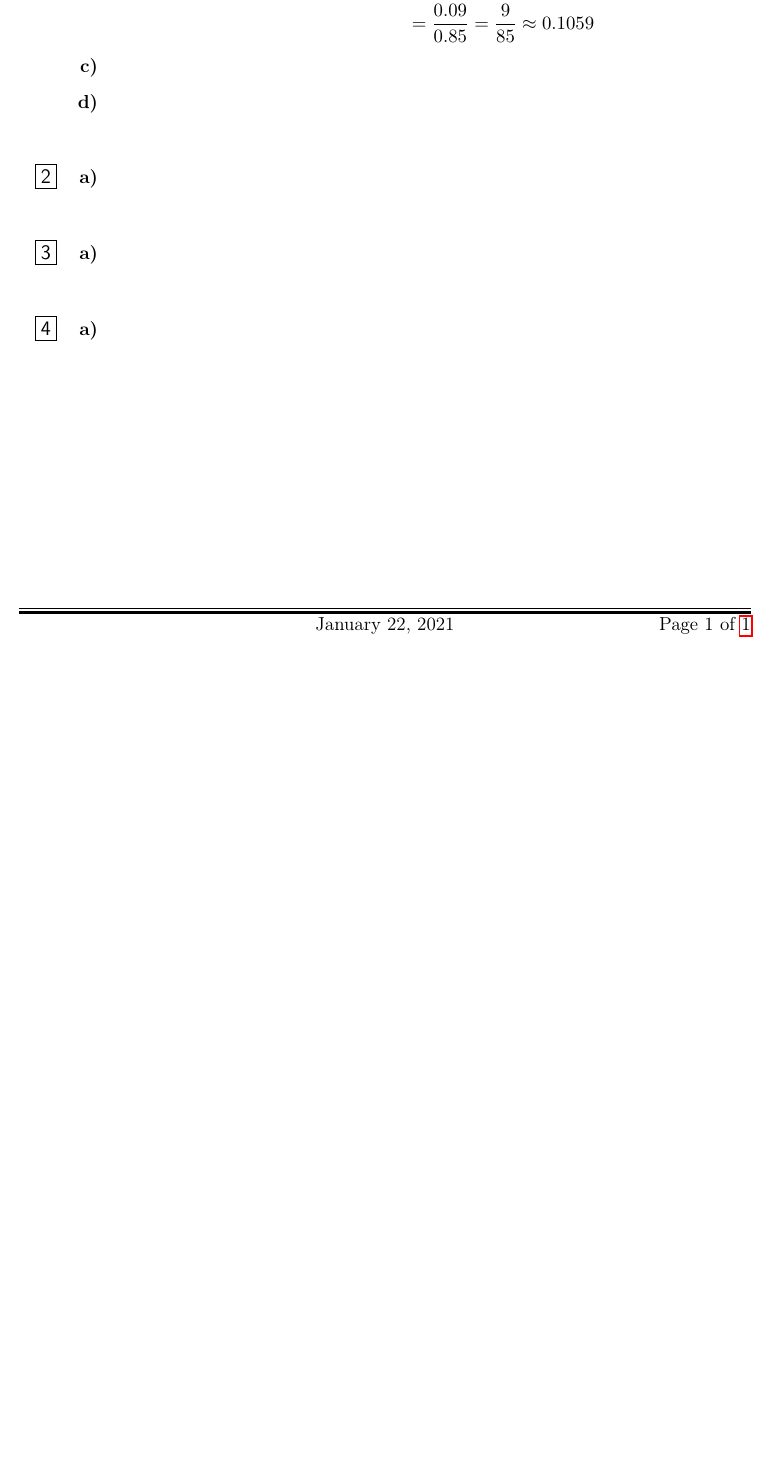
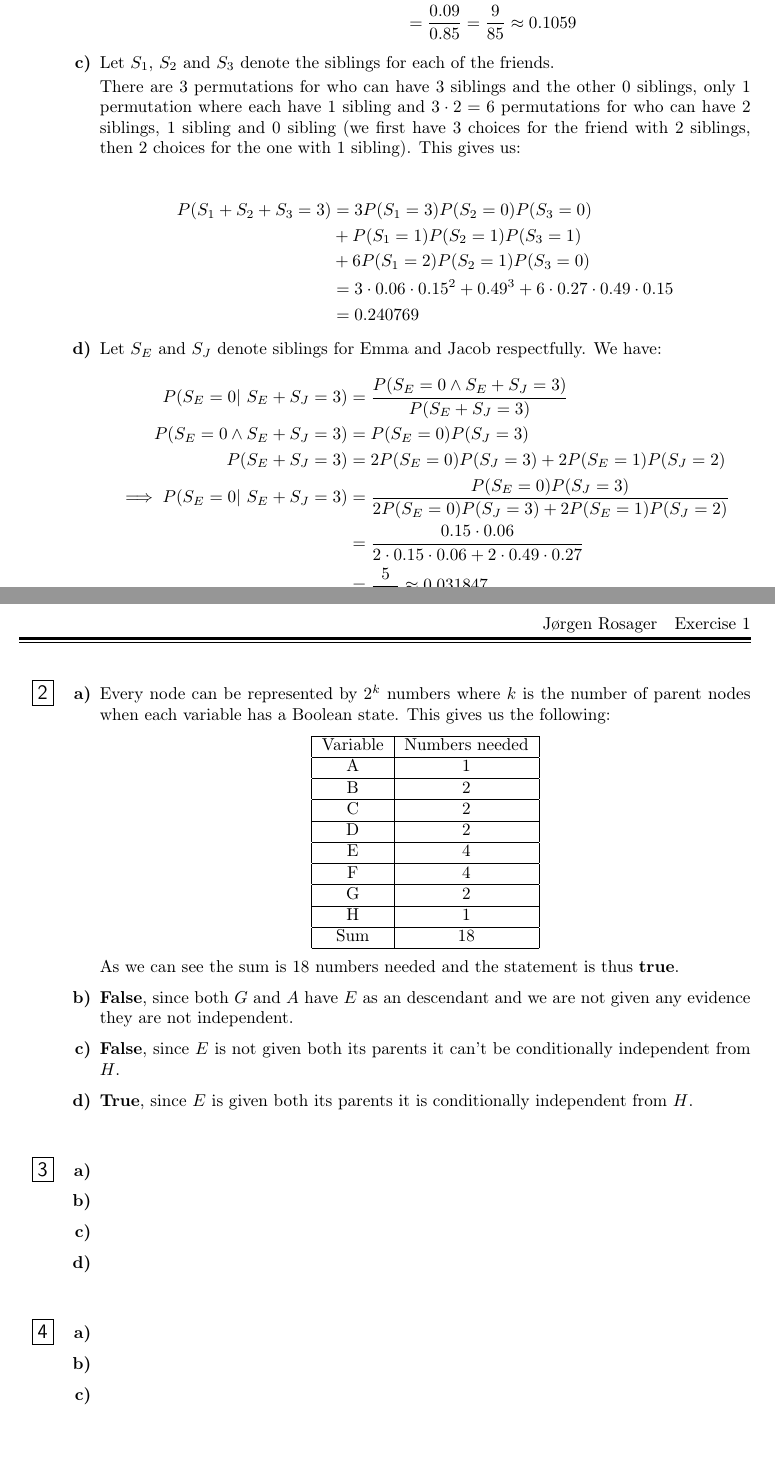
Before and after one commit to Jorgro/TDT4171-Methods-in-AI, a LaTeX problem sheet (Exercise 1/exercise1.tex): part of the page before the commit and two parts of pages 1 and 2 of 2 after it, the two joined at a grey line, cut so that both start at the same text, the shorter picture padded with empty space. The pictures show the PDF file Exercise 1/exercise1.pdf that the author committed with the source.

Commit message:
E1: finish task 1 and 2

```diff
--- a/Exercise 1/exercise1.tex
+++ b/Exercise 1/exercise1.tex
@@ -44,14 +44,49 @@
 
     % c
     \begin{punkt}
+        Let $S_1$, $S_2$ and $S_3$ denote the siblings for each of the friends.
 
+        There are 3 permutations for who can have 3 siblings and the other 0 siblings,
+        only 1 permutation where each have 1 sibling and $3\cdot2=6$ permutations for who can have 2 siblings, 1 sibling and 0 sibling
+        (we first have 3 choices for the friend with 2 siblings, then 2 choices for the one with 1 sibling).
+        This gives us:
+
+        \begin{align*}
+            P(S_1 + S_2 + S_3 = 3)
+            &= 3P(S_1 = 3)P(S_2 = 0)P(S_3 = 0) \\
+            &+ P(S_1 = 1)P(S_2 = 1)P(S_3 = 1) \\
+            &+ 6P(S_1 = 2)P(S_2 = 1)P(S_3 = 0) \\
+            &= 3\cdot0.06\cdot0.15^2 + 0.49^3 + 6\cdot0.27\cdot0.49\cdot0.15\\
+            &= 0.240769
+        \end{align*}
     \end{punkt}
 
     % d
     \begin{punkt}
+        Let $S_E$ and $S_J$ denote siblings for Emma and Jacob respectfully. We have:
+        \begin{align*}
+            P(S_E = 0 | S_E + S_J = 3)
+            &= \frac{P(S_E = 0 \wedge S_E + S_J = 3)}{P(S_E + S_J = 3)} \\
+            P(S_E = 0 \wedge S_E + S_J = 3) &= P(S_E = 0)P(S_J = 3) \\
+            P(S_E + S_J = 3) &= 2 P(S_E = 0)P(S_J = 3) + 2 P(S_E = 1)P(S_J = 2) \\
+            \implies P(S_E = 0 | S_E + S_J = 3) &= \frac{P(S_E = 0)P(S_J = 3)}{2 P(S_E = 0)P(S_J = 3) + 2 P(S_E = 1)P(S_J = 2)} \\
+            &= \frac{0.15\cdot0.06}{2\cdot0.15\cdot0.06 + 2\cdot0.49\cdot0.27} \\
+            &= \frac{5}{157} \approx 0.031847
+        \end{align*}
     \end{punkt}
 \end{oppgave}
 
 % Problem 2
 \begin{oppgave}
+    %a
     \begin{punkt}
+        Every node can be represented by $2^k$ numbers where $k$ is the number of parent nodes when each variable has a Boolean state.
+        This gives us the following:
+        \begin{center}
+            \begin{tabular}{ |c|c| }
+             \hline
+             Variable & Numbers needed \\
+             \hline
+             A  & 1 \\
+             \hline
+             B &  2 \\
@@ -58,3 +106,26 @@
+             Sum &  18 \\
+             \hline
+            \end{tabular}
+            \end{center}
+            As we can see the sum is 18 numbers needed and the statement is thus \textbf{true}.
+    \end{punkt}
+
+    % A node X is conditionally independent of its non-descendants given its parents.
+    % A node X is conditionally independent of all othr nodes in the network given its Market blanket.
+    % Markov blanket: Parents, children and children's parents
+    % b
+    \begin{punkt}
+        \textbf{False}, since both $G$ and $A$ have $E$ as an descendant and we are not given any evidence they are not independent.
+    \end{punkt}
+
+    % c
+    \begin{punkt}
+        \textbf{False}, since $E$ is not given both its parents it can't be conditionally independent from $H$.
+    \end{punkt}
+
+    % d
+    \begin{punkt}
+        \textbf{True}, since $E$ is given both its parents it is conditionally independent from $H$.
     \end{punkt}
 \end{oppgave}
 
```
Also changed, not shown: Exercise 1/exercise1.pdf, Exercise 1/exercise1.tex (40 more changed lines).
